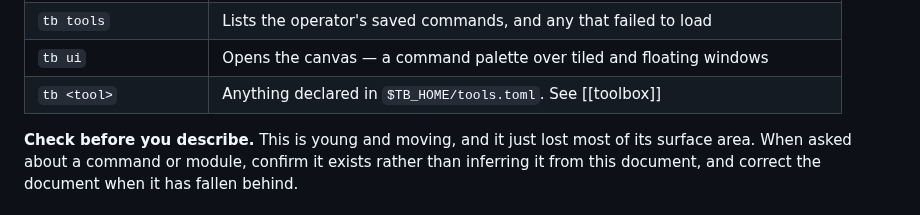
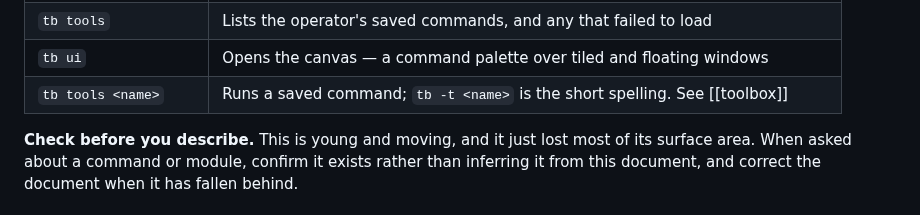
Before and after one commit to skyrowlabs/sky-boss, a Markdown page: CLAUDE.md, the part around the change. GitHub-like rendering.

Commit message:
docs(toolbox): round 2 closes — the toolbox has its own door
CLAUDE.md's command table teaches the new spelling, rule 3's retirement
is amended in place with its reasoning kept, and the shipped Notes
record what the move cost: one honest catalog idea, a group descent in
resolve_follow, and a short name that nearly ate an argument.

Co-Authored-By: Claude Fable 5 <noreply@anthropic.com>

```diff
--- a/CLAUDE.md
+++ b/CLAUDE.md
@@ -24,7 +24,7 @@ replaced by a browser one the same day. What exists:
 | `tb follow <path>` | Follows a file with a native stat cursor, so quiet and dead are different words |
 | `tb tools` | Lists the operator's saved commands, and any that failed to load |
 | `tb ui` | Opens the canvas — a command palette over tiled and floating windows |
-| `tb <tool>` | Anything declared in `$TB_HOME/tools.toml`. See [[toolbox]] |
+| `tb tools <name>` | Runs a saved command; `tb -t <name>` is the short spelling. See [[toolbox]] |
 
 **Check before you describe.** This is young and moving, and it just lost most of its surface area.
 When asked about a command or module, confirm it exists rather than inferring it from this
```
Also changed, not shown: 2 other files.
